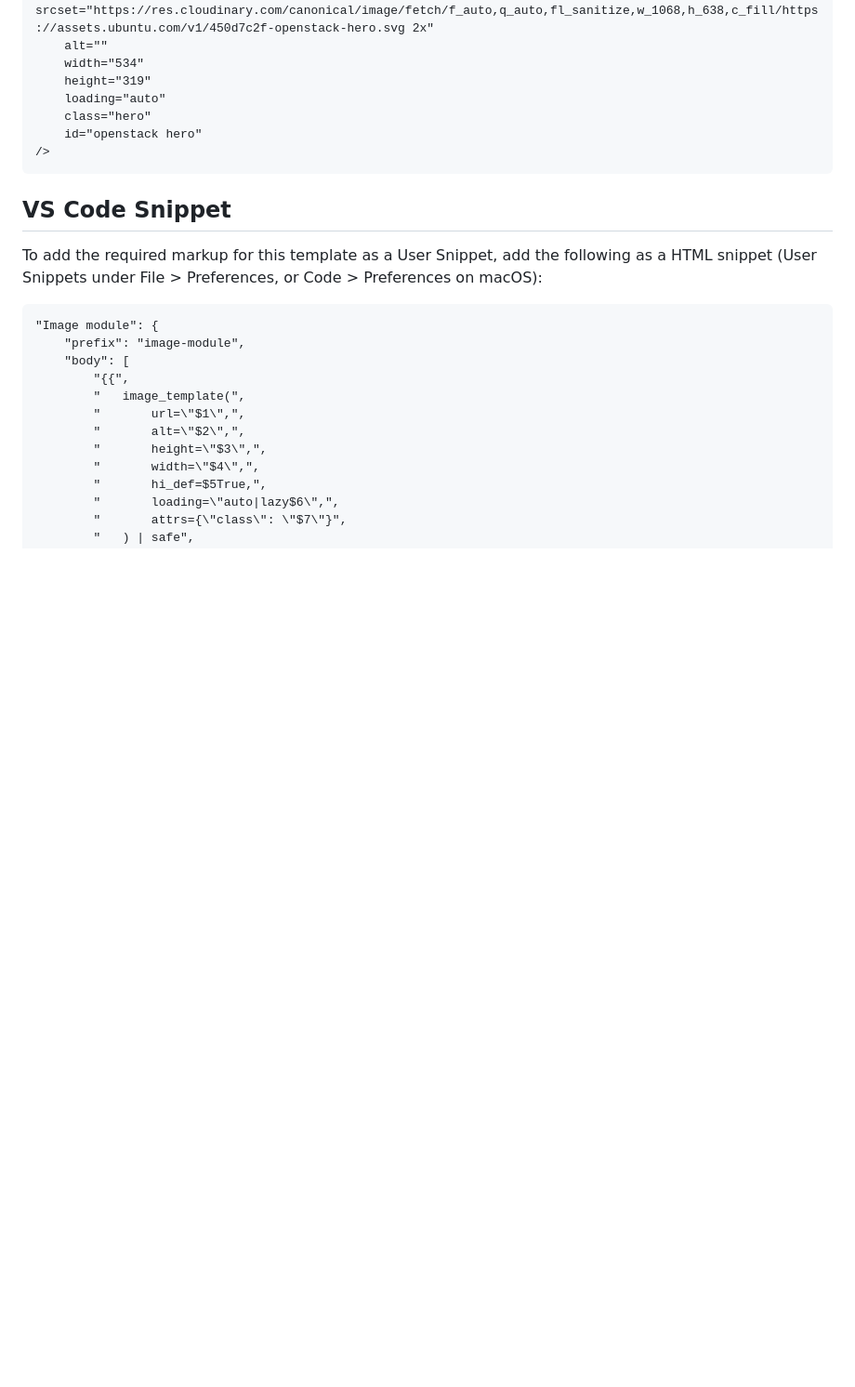
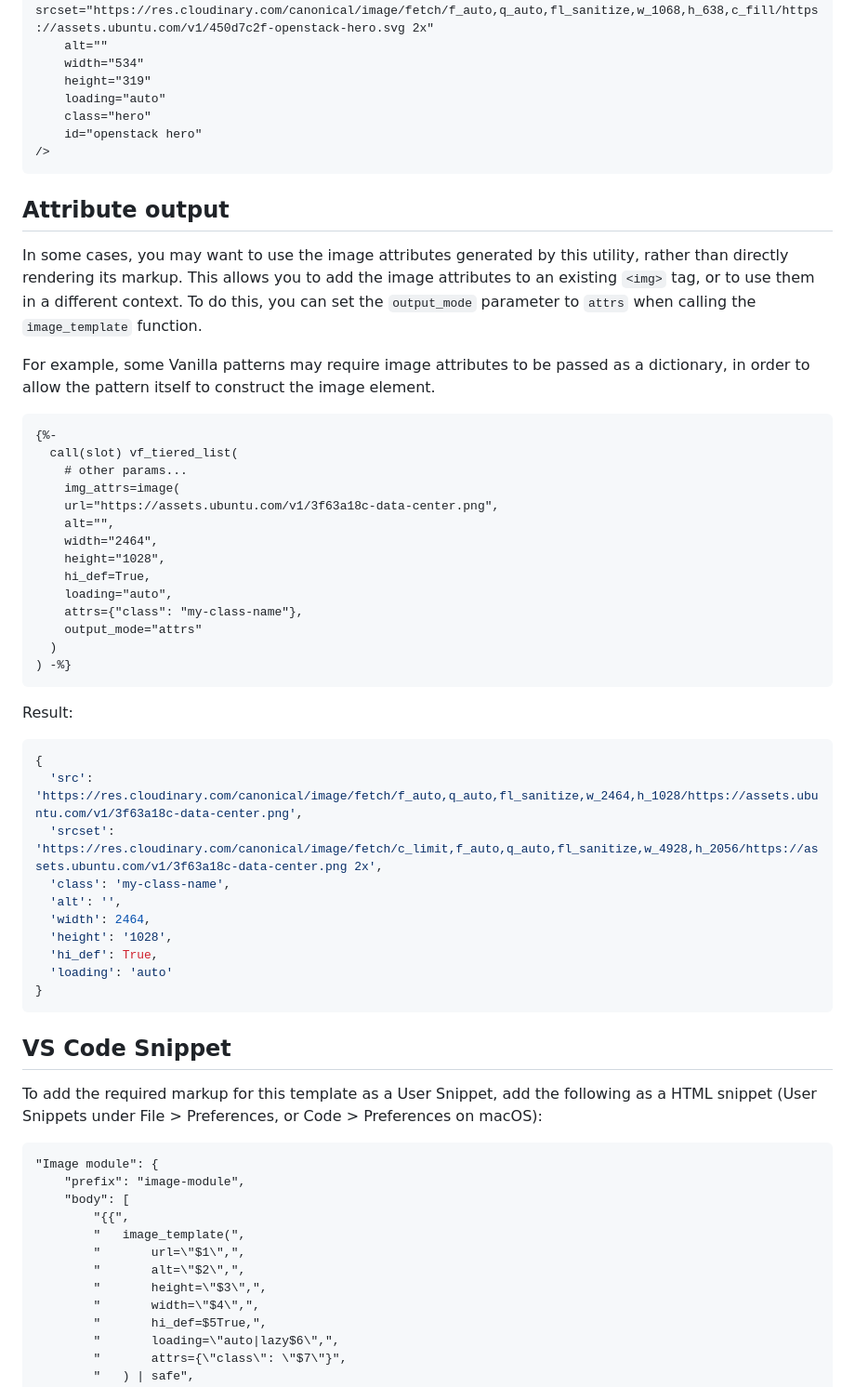
Before and after one commit to canonical/canonicalwebteam.image-template, a Markdown page: README.md, the part around the change. Shown at 93% size. Rendered like a GitHub page; blank space fills up the shorter version.

Commit message:
attr output docn

````diff
--- a/README.md
+++ b/README.md
@@ -137,6 +137,46 @@ The output image markup will be e.g.:
 />
 ```
 
+## Attribute output
+
+In some cases, you may want to use the image attributes generated by this utility, rather than directly rendering its markup.
+This allows you to add the image attributes to an existing `<img>` tag, or to use them in a different context.
+To do this, you can set the `output_mode` parameter to `attrs` when calling the `image_template` function.
+
+For example, some Vanilla patterns may require image attributes to be passed as a dictionary, in order to allow the pattern itself to construct the image element.
+
+```html
+{%-
+  call(slot) vf_tiered_list(
+    # other params...
+    img_attrs=image(
+    url="https://assets.ubuntu.com/v1/3f63a18c-data-center.png",
+    alt="",
+    width="2464",
+    height="1028",
+    hi_def=True,
+    loading="auto",
+    attrs={"class": "my-class-name"},
+    output_mode="attrs"
+  )
+) -%}
+```
+
+Result:
+
+```json
+{
+  'src': 'https://res.cloudinary.com/canonical/image/fetch/f_auto,q_auto,fl_sanitize,w_2464,h_1028/https://assets.ubuntu.com/v1/3f63a18c-data-center.png',
+  'srcset': 'https://res.cloudinary.com/canonical/image/fetch/c_limit,f_auto,q_auto,fl_sanitize,w_4928,h_2056/https://assets.ubuntu.com/v1/3f63a18c-data-center.png 2x',
+  'class': 'my-class-name',
+  'alt': '',
+  'width': 2464,
+  'height': '1028',
+  'hi_def': True,
+  'loading': 'auto'
+}
+```
+
 ## VS Code Snippet
 
 To add the required markup for this template as a User Snippet, add the following as a HTML snippet (User Snippets under File > Preferences, or Code > Preferences on macOS):
````
